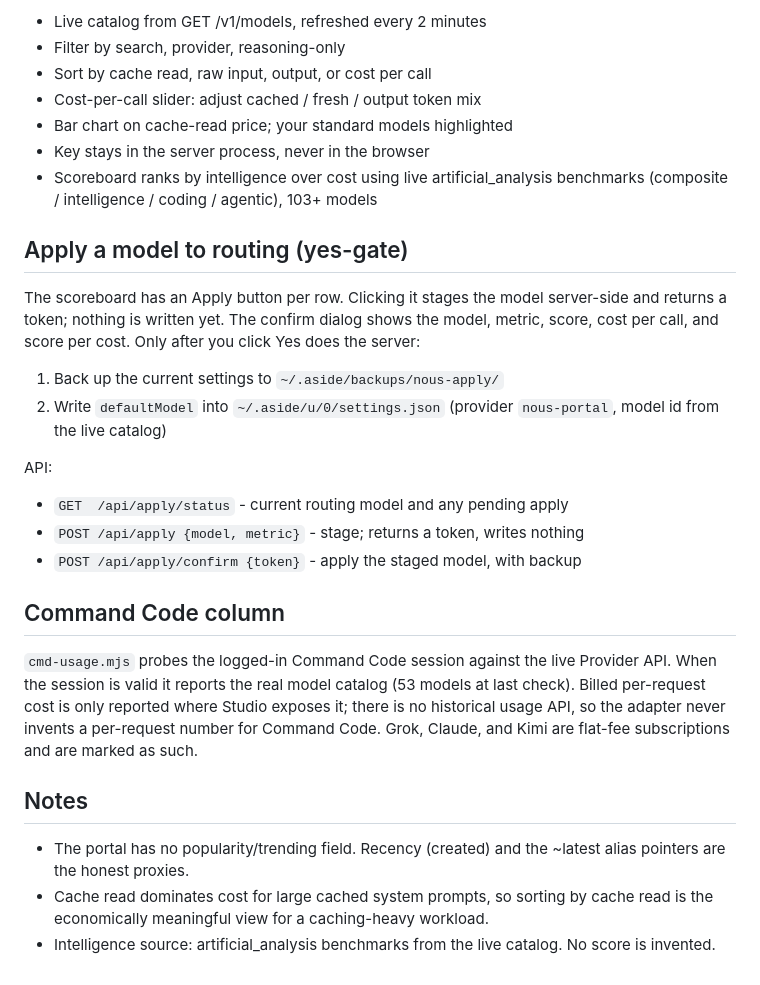
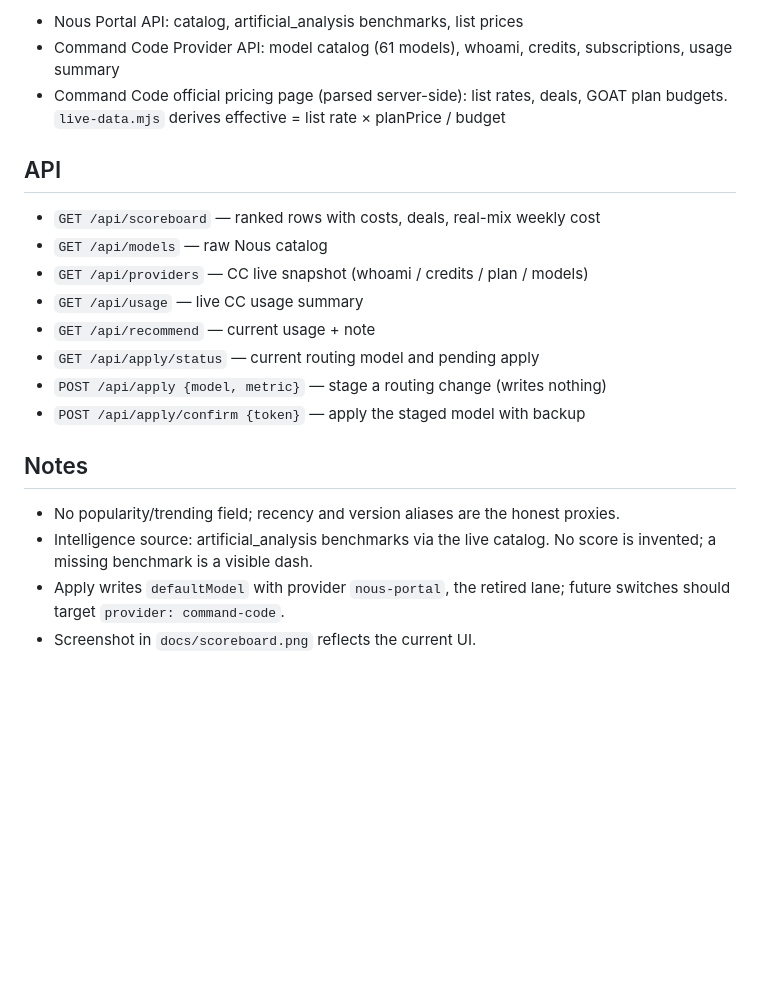
Before and after one commit to anthonycho-ux/model-scoreboard, a Markdown page: README.md, the part around one of its changes. Rendered like a GitHub page; blank space fills up the shorter version.

```diff
--- a/README.md
+++ b/README.md
@@ -32,44 +61,28 @@ launchctl kickstart -k gui/$(id -u)/com.hermes.nous-portal-dashboard
 
-- Live catalog from GET /v1/models, refreshed every 2 minutes
-- Filter by search, provider, reasoning-only
-- Sort by cache read, raw input, output, or cost per call
-- Cost-per-call slider: adjust cached / fresh / output token mix
-- Bar chart on cache-read price; your standard models highlighted
-- Key stays in the server process, never in the browser
-- Scoreboard ranks by intelligence over cost using live artificial_analysis
-  benchmarks (composite / intelligence / coding / agentic), 103+ models
+- Nous Portal API: catalog, artificial_analysis benchmarks, list prices
+- Command Code Provider API: model catalog (61 models), whoami, credits,
+  subscriptions, usage summary
+- Command Code official pricing page (parsed server-side): list rates, deals,
+  GOAT plan budgets. `live-data.mjs` derives
+  effective = list rate × planPrice / budget
 
-## Apply a model to routing (yes-gate)
+## API
 
-The scoreboard has an Apply button per row. Clicking it stages the model
-server-side and returns a token; nothing is written yet. The confirm dialog
-shows the model, metric, score, cost per call, and score per cost. Only after
-you click Yes does the server:
-
-1. Back up the current settings to `~/.aside/backups/nous-apply/`
-2. Write `defaultModel` into `~/.aside/u/0/settings.json` (provider
-   `nous-portal`, model id from the live catalog)
-
-API:
-
-- `GET  /api/apply/status` - current routing model and any pending apply
-- `POST /api/apply {model, metric}` - stage; returns a token, writes nothing
-- `POST /api/apply/confirm {token}` - apply the staged model, with backup
-
-## Command Code column
-
-`cmd-usage.mjs` probes the logged-in Command Code session against the live
-Provider API. When the session is valid it reports the real model catalog
-(53 models at last check). Billed per-request cost is only reported where
-Studio exposes it; there is no historical usage API, so the adapter never
-invents a per-request number for Command Code. Grok, Claude, and Kimi are
-flat-fee subscriptions and are marked as such.
+- `GET /api/scoreboard` — ranked rows with costs, deals, real-mix weekly cost
+- `GET /api/models` — raw Nous catalog
+- `GET /api/providers` — CC live snapshot (whoami / credits / plan / models)
+- `GET /api/usage` — live CC usage summary
+- `GET /api/recommend` — current usage + note
+- `GET /api/apply/status` — current routing model and pending apply
+- `POST /api/apply {model, metric}` — stage a routing change (writes nothing)
+- `POST /api/apply/confirm {token}` — apply the staged model with backup
 
 ## Notes
 
-- The portal has no popularity/trending field. Recency (created) and the
-  ~latest alias pointers are the honest proxies.
-- Cache read dominates cost for large cached system prompts, so sorting by
-  cache read is the economically meaningful view for a caching-heavy workload.
-- Intelligence source: artificial_analysis benchmarks from the live catalog.
-  No score is invented.
+- No popularity/trending field; recency and version aliases are the honest
+  proxies.
+- Intelligence source: artificial_analysis benchmarks via the live catalog.
+  No score is invented; a missing benchmark is a visible dash.
+- Apply writes `defaultModel` with provider `nous-portal`, the retired lane;
+  future switches should target `provider: command-code`.
+- Screenshot in `docs/scoreboard.png` reflects the current UI.
```
Also changed, not shown: other parts of README.md (+42 -13 lines), scoreboard.png (added), 2 other files.
